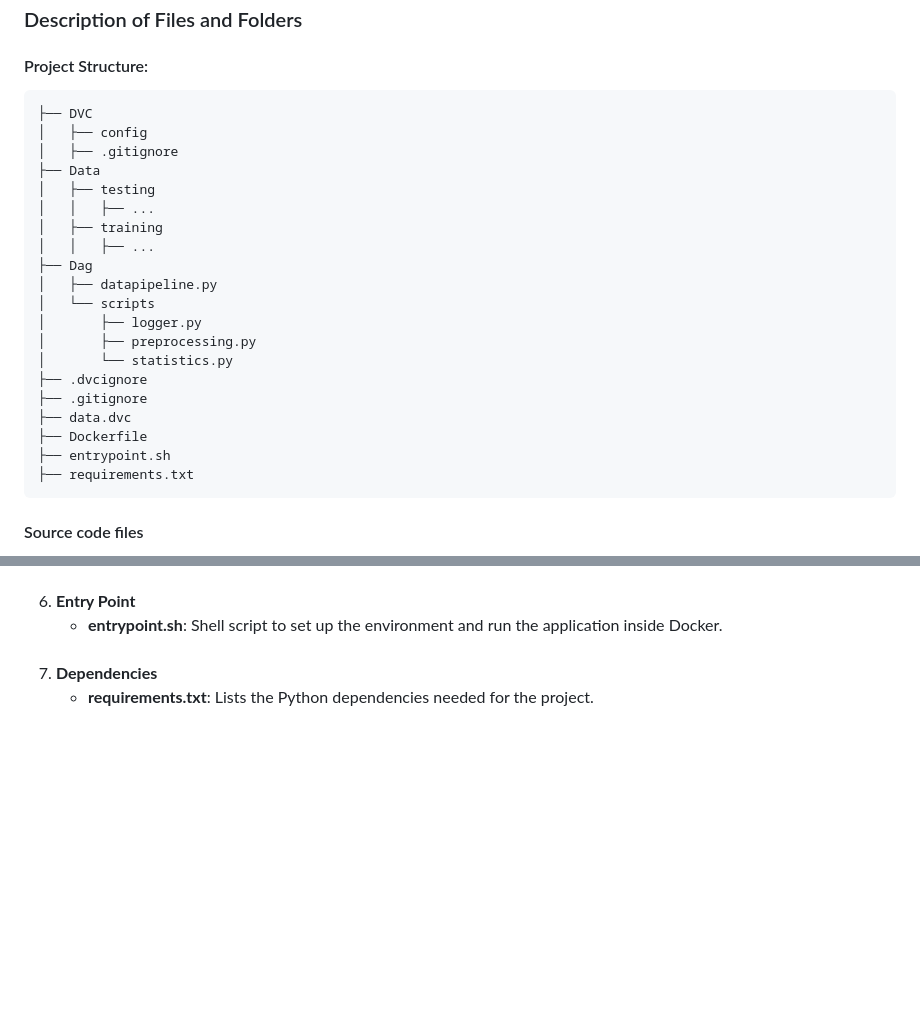
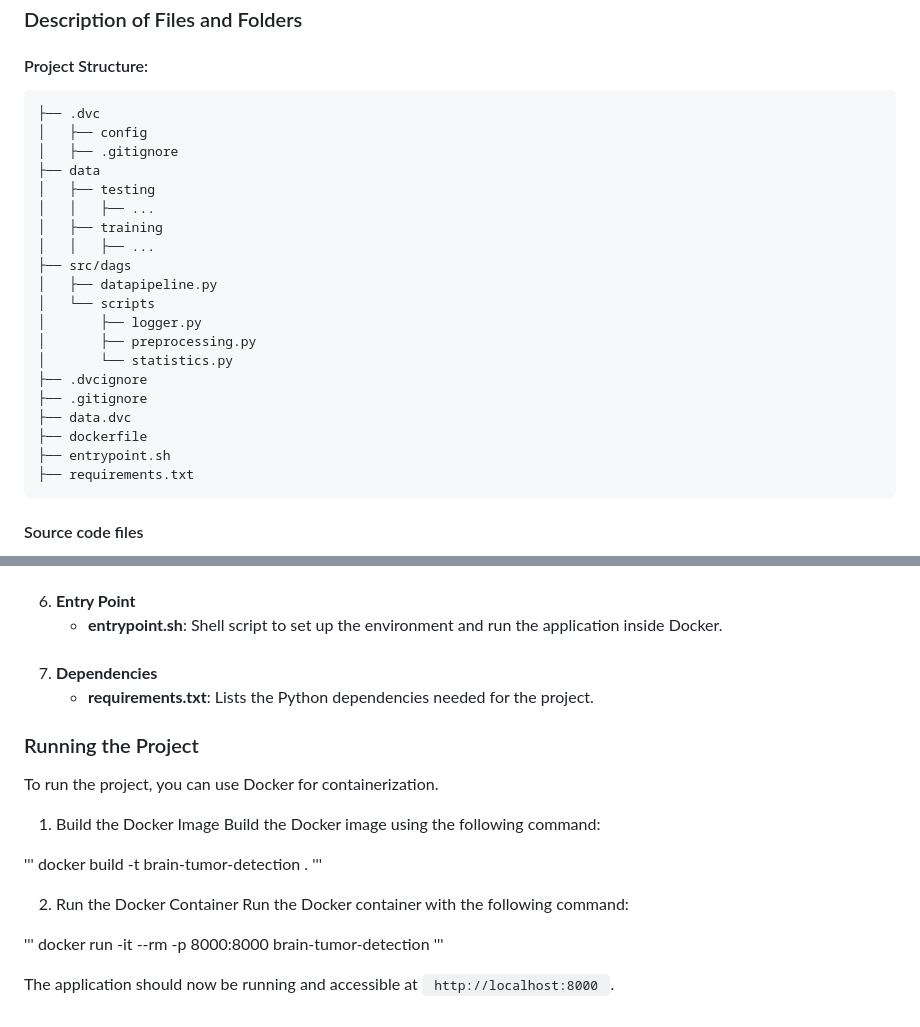
Before and after one commit to Omii2899/Brain-Tumor-Classification, a Markdown page: README.md, 2 parts joined by grey strips. GitHub-like rendering; blank space fills up the shorter version.

Commit message:
Running the project update in README

````diff
--- a/README.md
+++ b/README.md
@@ -57,15 +57,15 @@ dvc pull
 ### Description of Files and Folders
 #### Project Structure:
 ```
-├── DVC
+├── .dvc
 │   ├── config
 │   ├── .gitignore
-├── Data
+├── data
 │   ├── testing
 │   │   ├── ...
 │   ├── training
 │   │   ├── ...
-├── Dag
+├── src/dags
 │   ├── datapipeline.py
 │   └── scripts
 │       ├── logger.py
@@ -74,7 +74,7 @@ dvc pull
 ├── .dvcignore
 ├── .gitignore
 ├── data.dvc
-├── Dockerfile
+├── dockerfile
 ├── entrypoint.sh
 ├── requirements.txt
 ```
@@ -134,3 +134,23 @@ dvc pull
         </ul>
     </li>
 </ol>
+
+
+### Running the Project
+To run the project, you can use Docker for containerization.
+
+1. Build the Docker Image
+Build the Docker image using the following command:
+
+'''
+docker build -t brain-tumor-detection .
+'''
+
+2. Run the Docker Container
+Run the Docker container with the following command:
+
+'''
+docker run -it --rm -p 8000:8000 brain-tumor-detection
+'''
+
+The application should now be running and accessible at <code> http://localhost:8000 </code>.
````
